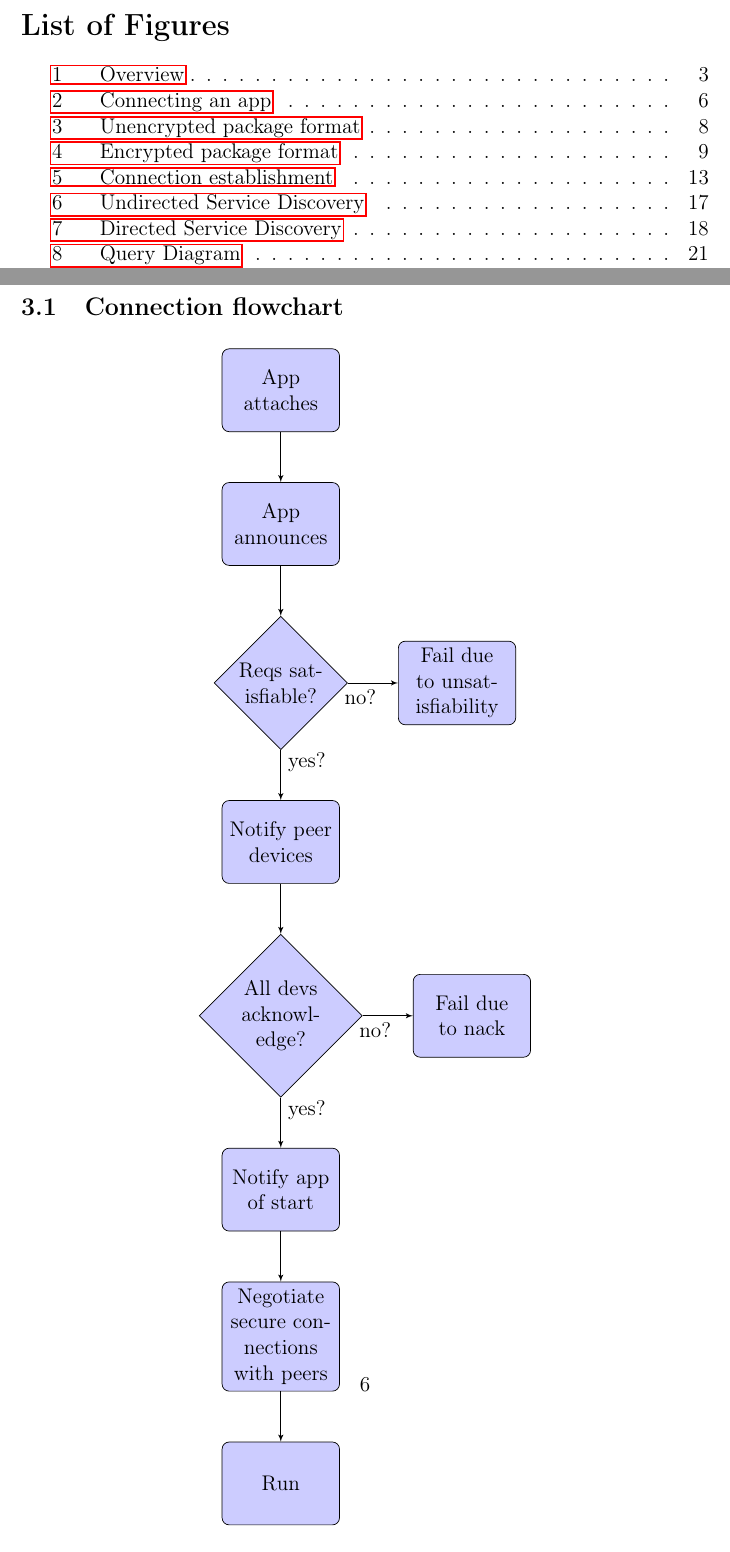
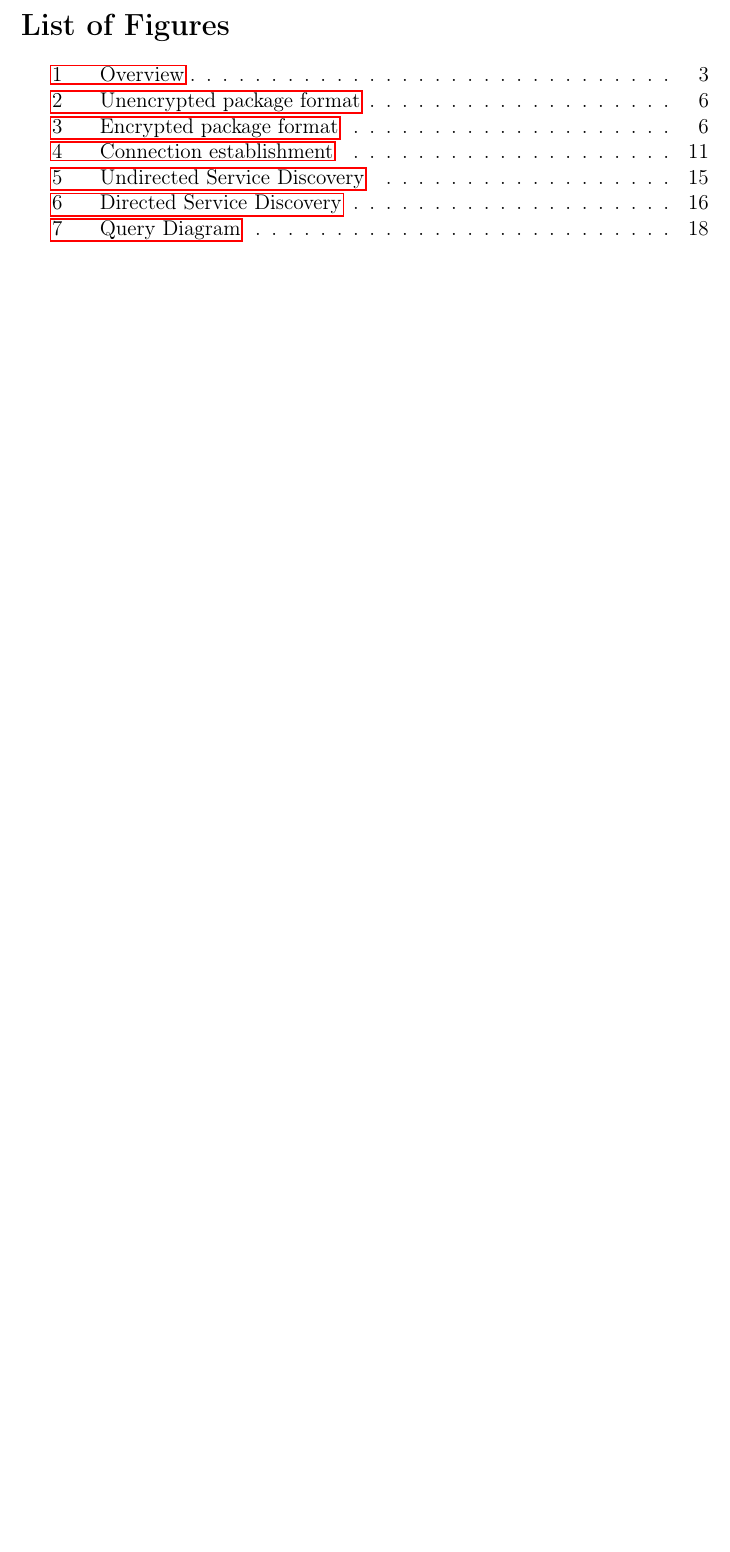
Before and after one commit to capone-project/thesis, a LaTeX thesis (thesis/thesis.tex, which reads thesis/03-architecture.tex): two parts of pages 5 and 12 of 36 before the commit and part of page 5 of 33 after it, the two joined at a grey line, cut so that both start at the same text, the shorter picture padded with empty space. Compiled offline with pdfLaTeX.

Commit message:
thesis: arch: remove connection flowchart

```diff
--- a/thesis/03-architecture.tex
+++ b/thesis/03-architecture.tex
@@ -94,61 +94,6 @@ As the session is established and ready for use, Alice now creates a new session
 Along with the identity, she also sends over details about the other service as well as the session identifier she just obtained as parameters which should be used by her own service.
 She now invokes her own service, which goes on to start the session with the display service stored in the session's parameters.
 The locally running application is now forwarded to the display until the session is terminated.
-
-\subsection{Connection flowchart}
-
-\begin{figure}[H]
-    \centering
-
-    \begin{tikzpicture}
-        [
-            line/.style = {
-                draw,
-                -latex'
-            },
-            block/.style = {
-                rectangle,
-                draw,
-                fill=blue!20,
-                text width=5em,
-                text centered,
-                rounded corners,
-                minimum height=4em
-            },
-            decision/.style = {
-                diamond,
-                draw,
-                fill=blue!20,
-                text width=4.5em,
-                text badly centered,
-                inner sep=0pt
-            }
-        ]
-
-        \node[block] (attach) {App attaches};
-        \node[block,below=of attach] (announce) {App announces};
-        \node[decision,below=of announce] (satisfiable) {Reqs satisfiable?};
-        \node[block,right=of satisfiable] (unsatisfied) {Fail due to unsatisfiability};
-        \node[block,below=of satisfiable] (askpeers) {Notify peer devices};
-        \node[decision,below=of askpeers] (ack) {All devs acknowledge?};
-        \node[block,right=of ack] (nack) {Fail due to nack};
-        \node[block,below=of ack] (start) {Notify app of start};
-        \node[block,below=of start] (negotiate) {Negotiate secure connections with peers};
-        \node[block,below=of negotiate] (run) {Run};
-
-        \path[line] (attach) -- (announce);
-        \path[line] (announce) -- (satisfiable);
-        \path[line] (satisfiable) -- node[near start,below] {no?} (unsatisfied);
-        \path[line] (satisfiable) -- node[near start,right] {yes?} (askpeers);
-        \path[line] (askpeers) -- (ack);
-        \path[line] (ack) -- node[near start,below] {no?} (nack);
-        \path[line] (ack) -- node[near start,right] {yes?} (start);
-        \path[line] (start) -- (negotiate);
-        \path[line] (negotiate) -- (run);
-    \end{tikzpicture}
-
-    \caption{Connecting an app}
-\end{figure}
 
 \subsection{Low-level protocol}
 \label{sec:low-level-protocol}
```
Also changed, not shown: thesis/03-architecture.tex (1 more changed lines).
